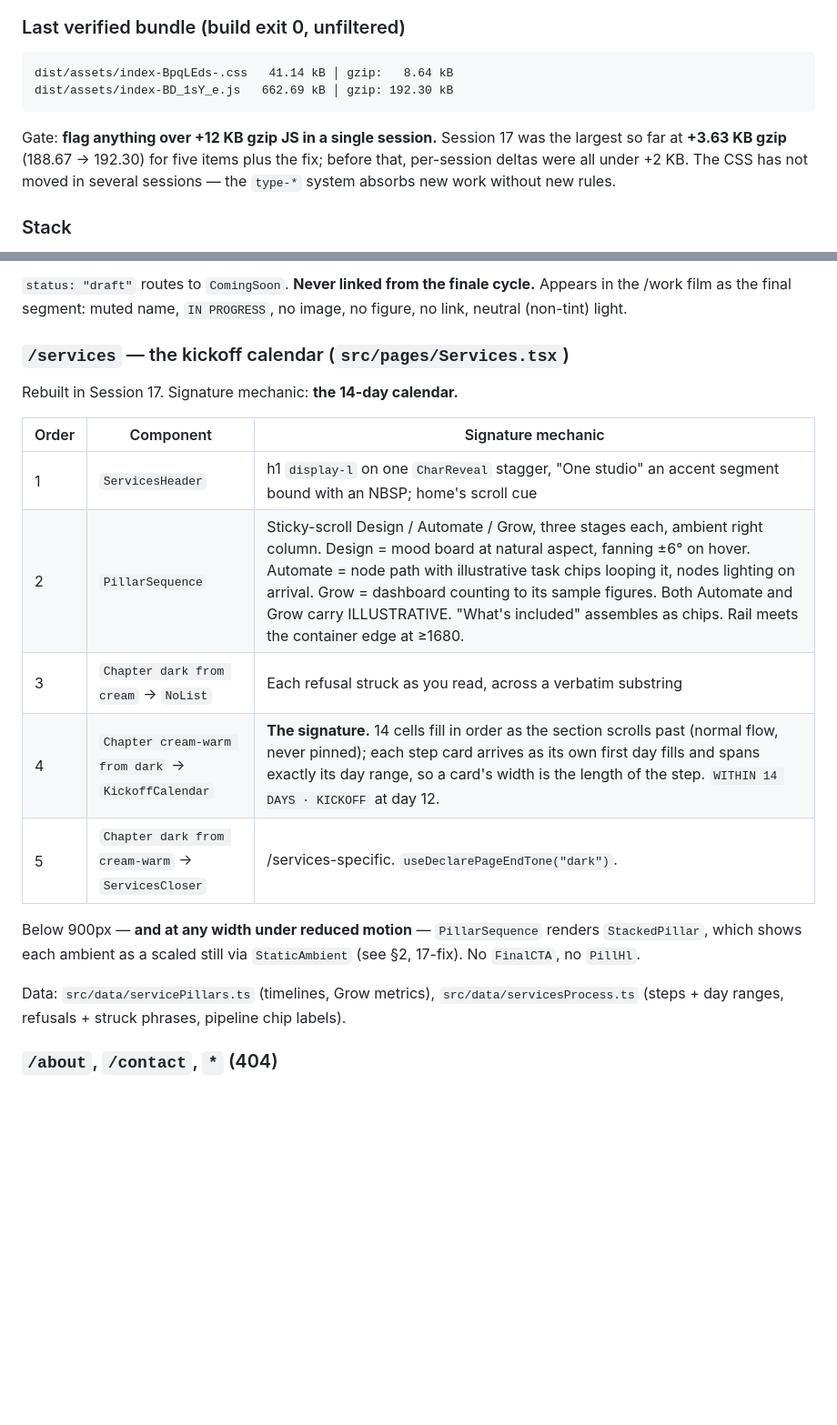
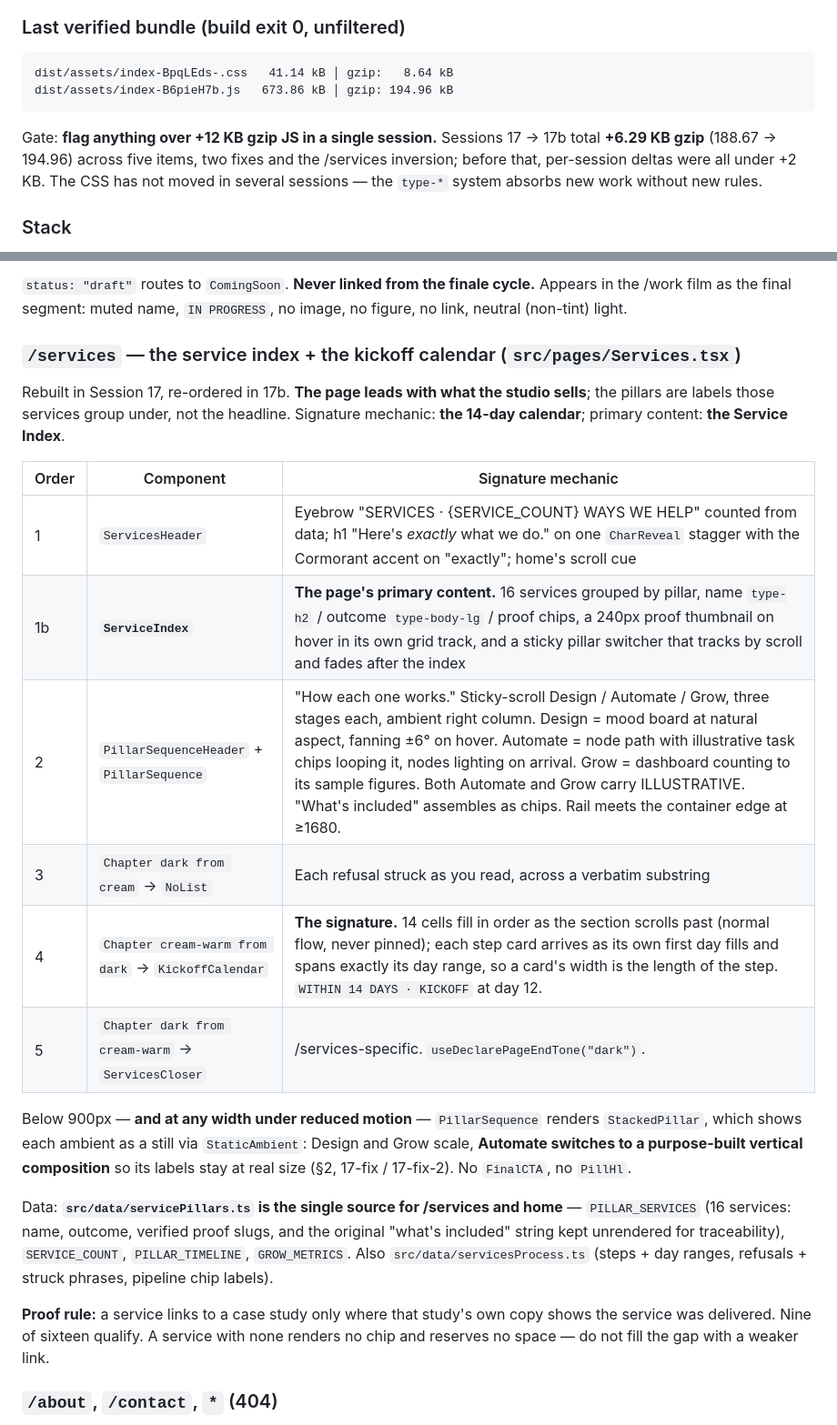
Before and after one commit to uprachets4/averr-site, a Markdown page: docs/AVERR-V2-HANDOFF-V3.md, 2 parts joined by grey strips. Shown at 91% size. Drawn GitHub-style; blank space fills up the shorter version.

Commit message:
17b (6): log Session 17b in the handoff
Both copies identical.

- §1 bundle (194.96 kB gzip; 17 → 17b totals +6.29 KB against the gate)
- §2 full 17b entry: the inversion and why, the two Grow services added
  with the CG Walls lines that support them, the two proof pairings
  Prachets tightened out, and the index's mechanics
- §3 /services retitled and re-ordered around the index, the proof rule
  written down as a rule, servicePillars.ts named as the single source
  for /services and home, and home's doors noted as printing service
  names from the same record

Co-Authored-By: Claude Opus 5 <noreply@anthropic.com>

````diff
--- a/docs/AVERR-V2-HANDOFF-V3.md
+++ b/docs/AVERR-V2-HANDOFF-V3.md
@@ -24,10 +24,10 @@
 
 ```
 dist/assets/index-BpqLEds-.css   41.14 kB │ gzip:   8.64 kB
-dist/assets/index-BD_1sY_e.js   662.69 kB │ gzip: 192.30 kB
+dist/assets/index-B6pieH7b.js   673.86 kB │ gzip: 194.96 kB
 ```
 
-Gate: **flag anything over +12 KB gzip JS in a single session.** Session 17 was the largest so far at **+3.63 KB gzip** (188.67 → 192.30) for five items plus the fix; before that, per-session deltas were all under +2 KB. The CSS has not moved in several sessions — the `type-*` system absorbs new work without new rules.
+Gate: **flag anything over +12 KB gzip JS in a single session.** Sessions 17 → 17b total **+6.29 KB gzip** (188.67 → 194.96) across five items, two fixes and the /services inversion; before that, per-session deltas were all under +2 KB. The CSS has not moved in several sessions — the `type-*` system absorbs new work without new rules.
 
 ### Stack
 
@@ -150,21 +160,24 @@ Order, each wrapped in `SectionBoundary`:
 
 `status: "draft"` routes to `ComingSoon`. **Never linked from the finale cycle.** Appears in the /work film as the final segment: muted name, `IN PROGRESS`, no image, no figure, no link, neutral (non-tint) light.
 
-### `/services` — the kickoff calendar (`src/pages/Services.tsx`)
+### `/services` — the service index + the kickoff calendar (`src/pages/Services.tsx`)
 
-Rebuilt in Session 17. Signature mechanic: **the 14-day calendar.**
+Rebuilt in Session 17, re-ordered in 17b. **The page leads with what the studio sells**; the pillars are labels those services group under, not the headline. Signature mechanic: **the 14-day calendar**; primary content: **the Service Index**.
 
 | Order | Component | Signature mechanic |
 |---|---|---|
-| 1 | `ServicesHeader` | h1 `display-l` on one `CharReveal` stagger, "One studio" an accent segment bound with an NBSP; home's scroll cue |
-| 2 | `PillarSequence` | Sticky-scroll Design / Automate / Grow, three stages each, ambient right column. Design = mood board at natural aspect, fanning ±6° on hover. Automate = node path with illustrative task chips looping it, nodes lighting on arrival. Grow = dashboard counting to its sample figures. Both Automate and Grow carry ILLUSTRATIVE. "What's included" assembles as chips. Rail meets the container edge at ≥1680. |
+| 1 | `ServicesHeader` | Eyebrow "SERVICES · {SERVICE_COUNT} WAYS WE HELP" counted from data; h1 "Here's *exactly* what we do." on one `CharReveal` stagger with the Cormorant accent on "exactly"; home's scroll cue |
+| 1b | **`ServiceIndex`** | **The page's primary content.** 16 services grouped by pillar, name `type-h2` / outcome `type-body-lg` / proof chips, a 240px proof thumbnail on hover in its own grid track, and a sticky pillar switcher that tracks by scroll and fades after the index |
+| 2 | `PillarSequenceHeader` + `PillarSequence` | "How each one works." Sticky-scroll Design / Automate / Grow, three stages each, ambient right column. Design = mood board at natural aspect, fanning ±6° on hover. Automate = node path with illustrative task chips looping it, nodes lighting on arrival. Grow = dashboard counting to its sample figures. Both Automate and Grow carry ILLUSTRATIVE. "What's included" assembles as chips. Rail meets the container edge at ≥1680. |
 | 3 | `Chapter dark from cream` → `NoList` | Each refusal struck as you read, across a verbatim substring |
 | 4 | `Chapter cream-warm from dark` → `KickoffCalendar` | **The signature.** 14 cells fill in order as the section scrolls past (normal flow, never pinned); each step card arrives as its own first day fills and spans exactly its day range, so a card's width is the length of the step. `WITHIN 14 DAYS · KICKOFF` at day 12. |
 | 5 | `Chapter dark from cream-warm` → `ServicesCloser` | /services-specific. `useDeclarePageEndTone("dark")`. |
 
-Below 900px — **and at any width under reduced motion** — `PillarSequence` renders `StackedPillar`, which shows each ambient as a scaled still via `StaticAmbient` (see §2, 17-fix). No `FinalCTA`, no `PillHl`.
+Below 900px — **and at any width under reduced motion** — `PillarSequence` renders `StackedPillar`, which shows each ambient as a still via `StaticAmbient`: Design and Grow scale, **Automate switches to a purpose-built vertical composition** so its labels stay at real size (§2, 17-fix / 17-fix-2). No `FinalCTA`, no `PillHl`.
 
-Data: `src/data/servicePillars.ts` (timelines, Grow metrics), `src/data/servicesProcess.ts` (steps + day ranges, refusals + struck phrases, pipeline chip labels).
+Data: **`src/data/servicePillars.ts` is the single source for /services and home** — `PILLAR_SERVICES` (16 services: name, outcome, verified proof slugs, and the original "what's included" string kept unrendered for traceability), `SERVICE_COUNT`, `PILLAR_TIMELINE`, `GROW_METRICS`. Also `src/data/servicesProcess.ts` (steps + day ranges, refusals + struck phrases, pipeline chip labels).
+
+**Proof rule:** a service links to a case study only where that study's own copy shows the service was delivered. Nine of sixteen qualify. A service with none renders no chip and reserves no space — do not fill the gap with a weaker link.
 
 ### `/about`, `/contact`, `*` (404)
 
````
Also changed, not shown: other parts of docs/AVERR-V2-HANDOFF-V3.md (+11 -1 lines).
